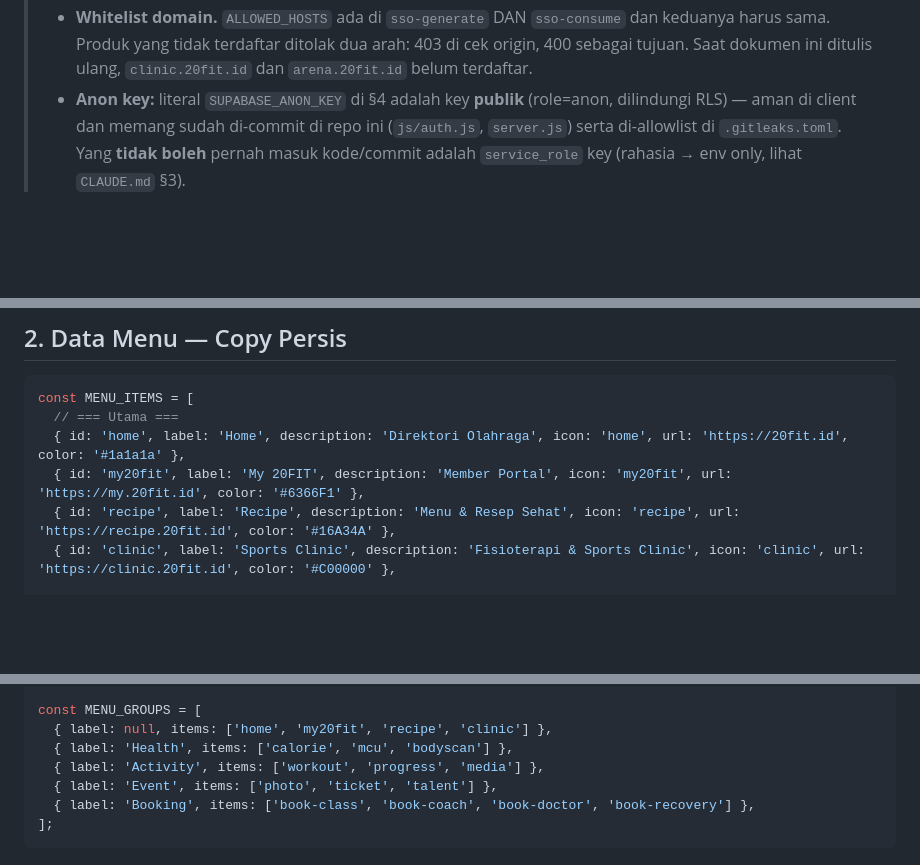
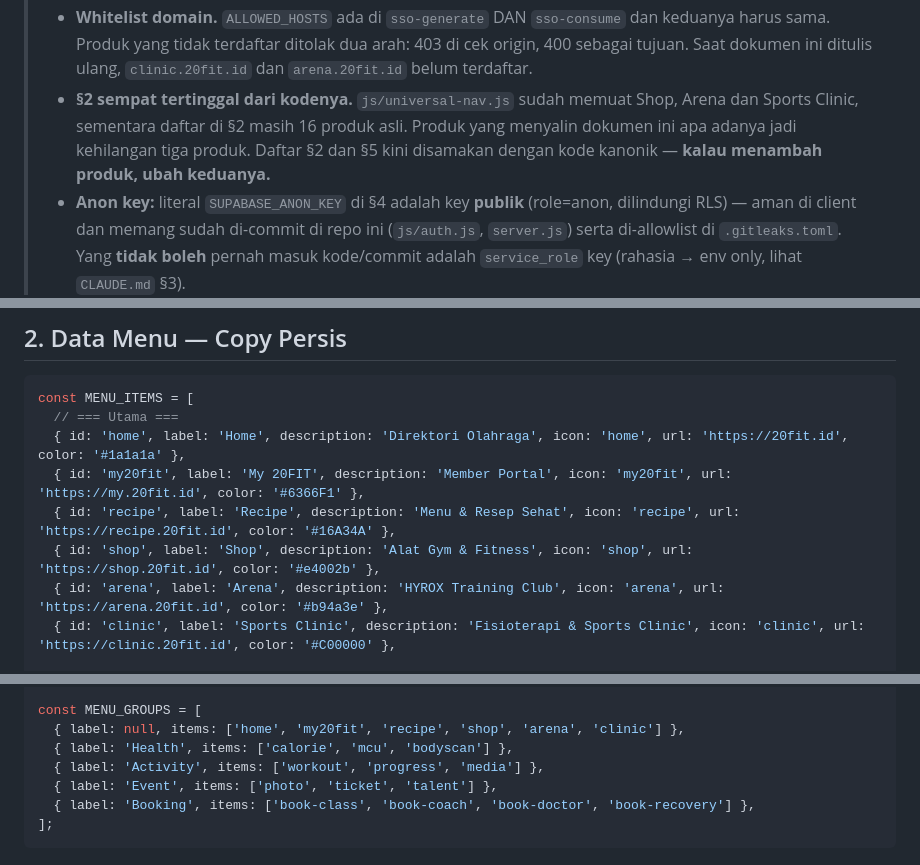
Before and after one commit to Marketing-project-wq/PROFILE20FIT, a Markdown page: docs/PRODUCTS-MENU-SSO.md, 3 parts joined by grey strips. Rendered like a GitHub page; blank space fills up the shorter version.

Commit message:
docs: sync the §2 product list with the canonical nav code
js/universal-nav.js already shipped Shop, Arena and Sports Clinic while §2 still
listed the original 16, so any product copying this document verbatim lost three
products — which is how the menu came to disagree between clinic, shop, arena and
medicalscanner in the first place. §2 and §5 now match the code exactly (19 items,
same order). Adding a product means editing both.

```diff
--- a/docs/PRODUCTS-MENU-SSO.md
+++ b/docs/PRODUCTS-MENU-SSO.md
@@ -52,6 +52,10 @@
 >   dan keduanya harus sama. Produk yang tidak terdaftar ditolak dua arah: 403 di
 >   cek origin, 400 sebagai tujuan. Saat dokumen ini ditulis ulang,
 >   `clinic.20fit.id` dan `arena.20fit.id` belum terdaftar.
+> - **§2 sempat tertinggal dari kodenya.** `js/universal-nav.js` sudah memuat Shop,
+>   Arena dan Sports Clinic, sementara daftar di §2 masih 16 produk asli. Produk yang
+>   menyalin dokumen ini apa adanya jadi kehilangan tiga produk. Daftar §2 dan §5 kini
+>   disamakan dengan kode kanonik — **kalau menambah produk, ubah keduanya.**
 > - **Anon key:** literal `SUPABASE_ANON_KEY` di §4 adalah key **publik** (role=anon,
 >   dilindungi RLS) — aman di client dan memang sudah di-commit di repo ini
 >   (`js/auth.js`, `server.js`) serta di-allowlist di `.gitleaks.toml`. Yang **tidak
@@ -130,6 +134,8 @@ const MENU_ITEMS = [
   { id: 'home', label: 'Home', description: 'Direktori Olahraga', icon: 'home', url: 'https://20fit.id', color: '#1a1a1a' },
   { id: 'my20fit', label: 'My 20FIT', description: 'Member Portal', icon: 'my20fit', url: 'https://my.20fit.id', color: '#6366F1' },
   { id: 'recipe', label: 'Recipe', description: 'Menu & Resep Sehat', icon: 'recipe', url: 'https://recipe.20fit.id', color: '#16A34A' },
+  { id: 'shop', label: 'Shop', description: 'Alat Gym & Fitness', icon: 'shop', url: 'https://shop.20fit.id', color: '#e4002b' },
+  { id: 'arena', label: 'Arena', description: 'HYROX Training Club', icon: 'arena', url: 'https://arena.20fit.id', color: '#b94a3e' },
   { id: 'clinic', label: 'Sports Clinic', description: 'Fisioterapi & Sports Clinic', icon: 'clinic', url: 'https://clinic.20fit.id', color: '#C00000' },
 
   // === Health ===
@@ -155,7 +161,7 @@ const MENU_ITEMS = [
 ];
 
 const MENU_GROUPS = [
-  { label: null, items: ['home', 'my20fit', 'recipe', 'clinic'] },
+  { label: null, items: ['home', 'my20fit', 'recipe', 'shop', 'arena', 'clinic'] },
   { label: 'Health', items: ['calorie', 'mcu', 'bodyscan'] },
   { label: 'Activity', items: ['workout', 'progress', 'media'] },
   { label: 'Event', items: ['photo', 'ticket', 'talent'] },
```
Also changed, not shown: other parts of docs/PRODUCTS-MENU-SSO.md (+2 -0 lines).
